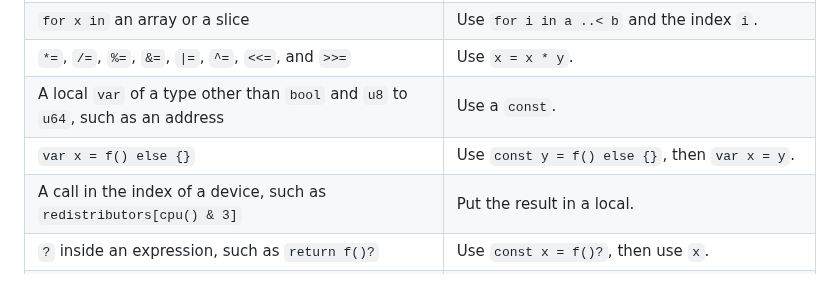
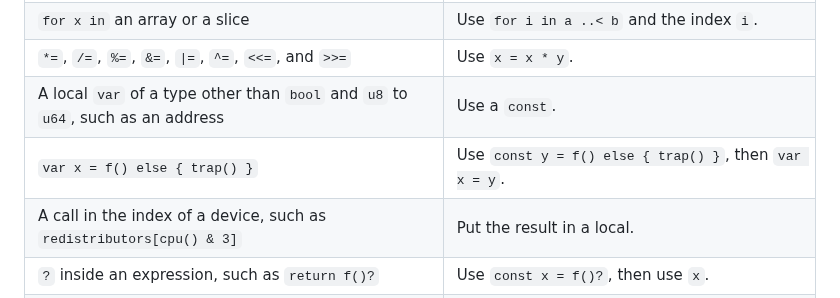
Before and after one commit to wystlang/wyst.dev, a Markdown page: content/docs/status.md, the part around the change. Rendered like a GitHub page.

```diff
--- a/content/docs/status.md
+++ b/content/docs/status.md
@@ -62,7 +62,7 @@ kernel needs it:
 | `for x in` an array or a slice | Use `for i in a ..< b` and the index `i`. |
 | `*=`, `/=`, `%=`, `&=`, `\|=`, `^=`, `<<=`, and `>>=` | Use `x = x * y`. |
 | A local `var` of a type other than `bool` and `u8` to `u64`, such as an address | Use a `const`. |
-| `var x = f() else {}` | Use `const y = f() else {}`, then `var x = y`. |
+| `var x = f() else { trap() }` | Use `const y = f() else { trap() }`, then `var x = y`. |
 | A call in the index of a device, such as `redistributors[cpu() & 3]` | Put the result in a local. |
 | `?` inside an expression, such as `return f()?` | Use `const x = f()?`, then use `x`. |
 | `Option` as the type of a parameter or a variable | Unwrap the `Option` with `else` or `?`. |
```
Also changed, not shown: content/docs/code-generation.md (+1 -1 lines).
